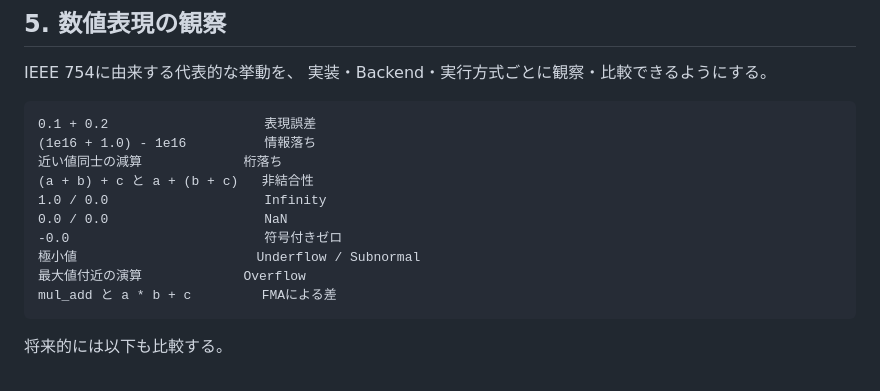
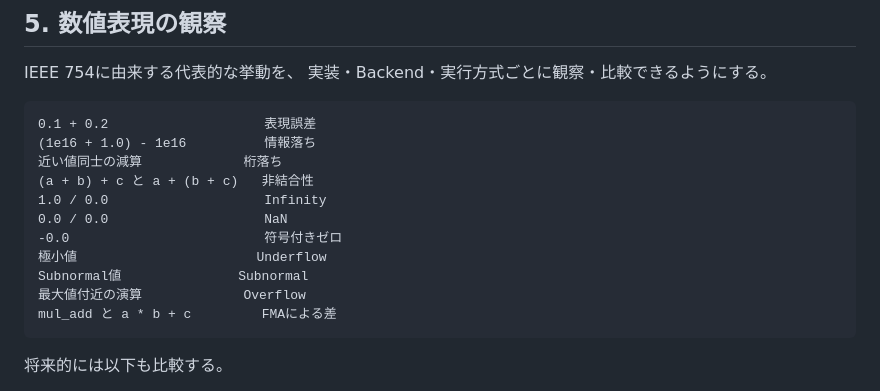
Before and after one commit to Hokutaka/Whitebase, a Markdown page: docs/planning/plan.md, the part around the change. Drawn GitHub-style.

Commit message:
兎の超細かいけど正しい修正を反映

````diff
--- a/docs/planning/plan.md
+++ b/docs/planning/plan.md
@@ -86,7 +86,8 @@ IEEE 754に由来する代表的な挙動を、
 1.0 / 0.0                    Infinity
 0.0 / 0.0                    NaN
 -0.0                         符号付きゼロ
-極小値                       Underflow / Subnormal
+極小値                       Underflow
+Subnormal値　　　　　　　　　Subnormal
 最大値付近の演算             Overflow
 mul_add と a * b + c         FMAによる差
 ```
````
